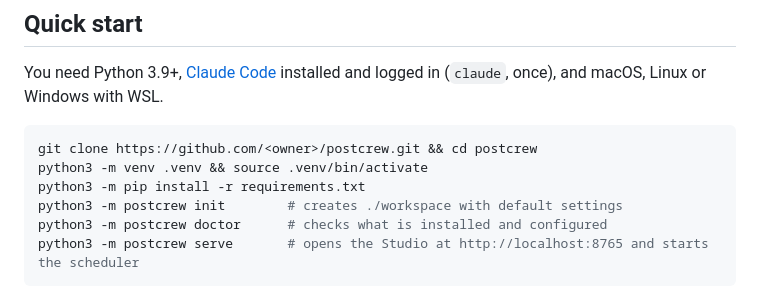
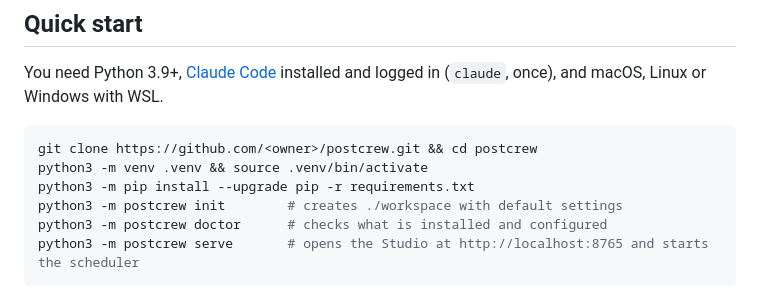
Before and after one commit to sudip1205/social-postcrew, a Markdown page: README.md, the part around the change. Drawn GitHub-style.

Commit message:
Docs: upgrade pip in the install steps
Co-Authored-By: Claude Opus 5.5 <noreply@anthropic.com>

````diff
--- a/README.md
+++ b/README.md
@@ -70,7 +70,7 @@ and macOS, Linux or Windows with WSL.
 ```bash
 git clone https://github.com/<owner>/postcrew.git && cd postcrew
 python3 -m venv .venv && source .venv/bin/activate
-python3 -m pip install -r requirements.txt
+python3 -m pip install --upgrade pip -r requirements.txt
 python3 -m postcrew init        # creates ./workspace with default settings
 python3 -m postcrew doctor      # checks what is installed and configured
 python3 -m postcrew serve       # opens the Studio at http://localhost:8765 and starts the scheduler
````
Also changed, not shown: docs/getting-started.md (+3 -1 lines).
